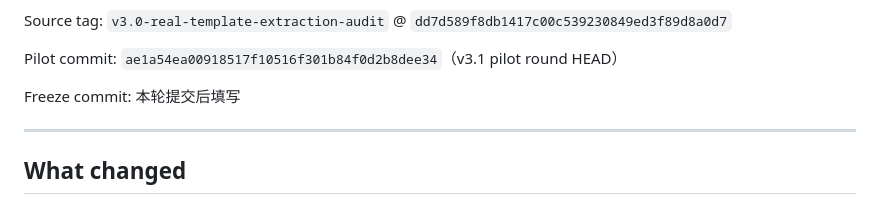
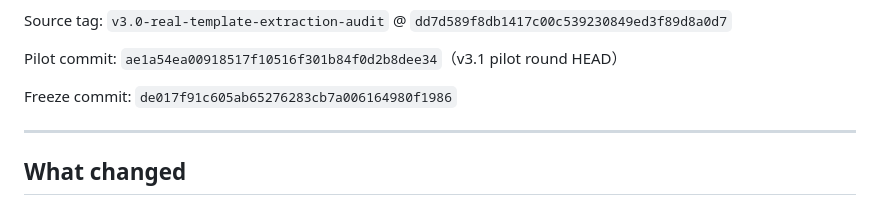
Before and after one commit to conanxin/leonardo-chinese-exhibition, a Markdown page: docs/RELEASE_NOTES_v3.1_REAL_SECOND_EXHIBITION_PILOT.md, the part around the change. Drawn GitHub-style.

Commit message:
Backfill freeze commit SHA into release notes / manifest / freeze report

```diff
--- a/docs/RELEASE_NOTES_v3.1_REAL_SECOND_EXHIBITION_PILOT.md
+++ b/docs/RELEASE_NOTES_v3.1_REAL_SECOND_EXHIBITION_PILOT.md
@@ -16,7 +16,7 @@ Pilot commit:
 `ae1a54ea00918517f10516f301b84f0d2b8dee34`（v3.1 pilot round HEAD）
 
 Freeze commit:
-本轮提交后填写
+`de017f91c605ab65276283cb7a006164980f1986`
 
 ---
 
```
Also changed, not shown: release-assets/v3.1-real-second-exhibition-pilot-manifest.md (+1 -1 lines), reports/leonardo_chinese_exhibition_v3_1_real_stable_freeze_report.md (+1 -1 lines).
